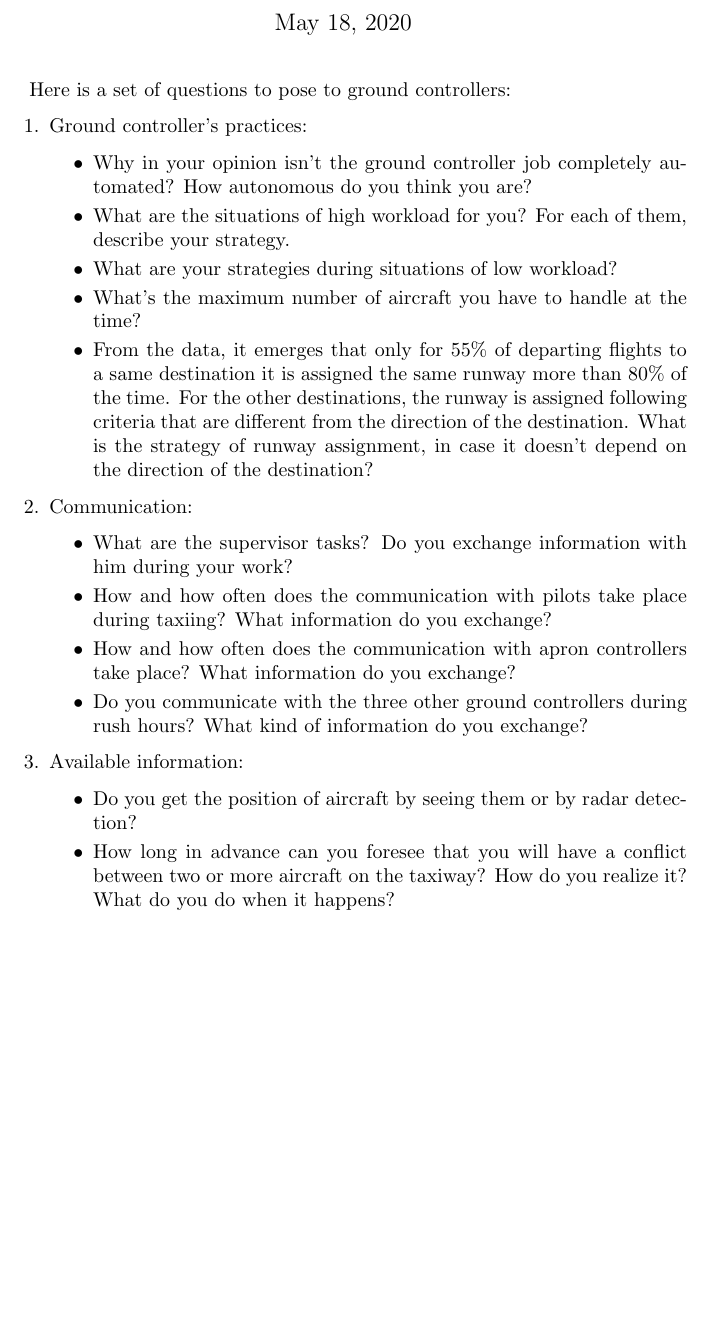
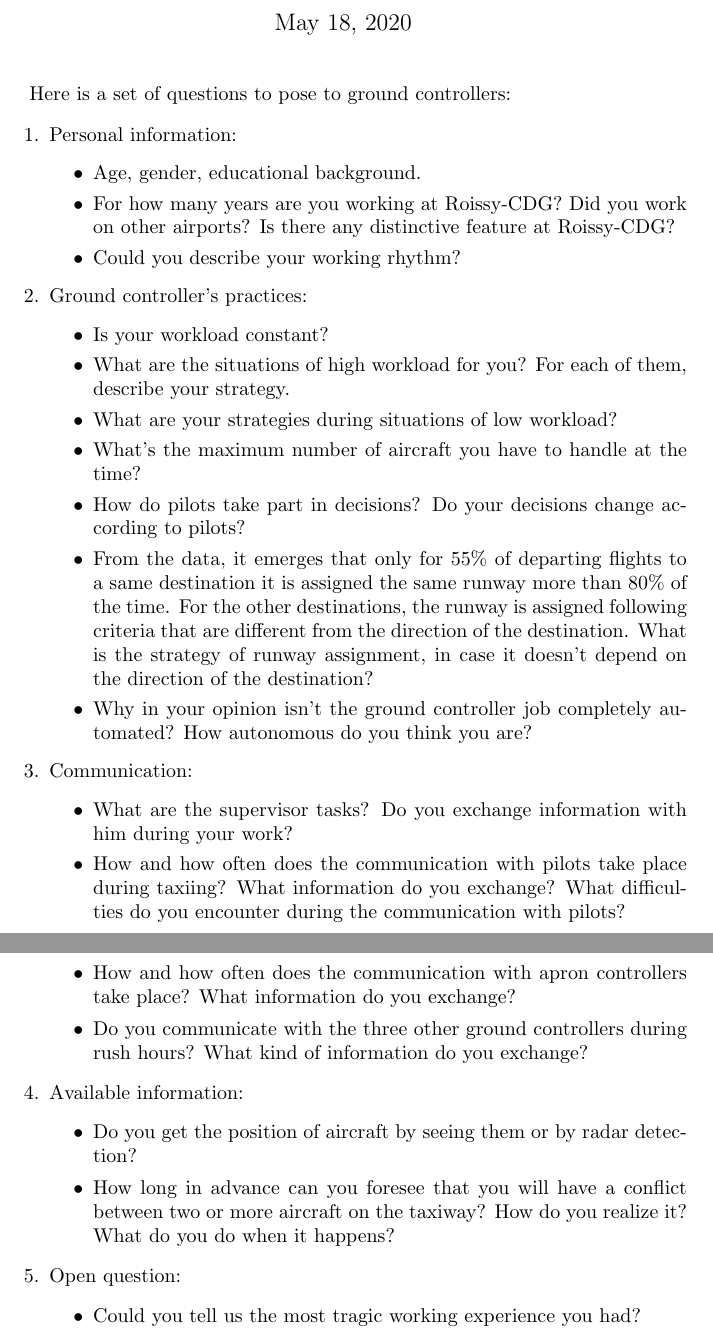
Before and after one commit to RitaMaestri/JumeauNumerique, a LaTeX document (Latex/InterviewControllers/InterviewControllers.tex): part of the page before the commit and two parts of pages 1 and 2 of 2 after it, the two joined at a grey line, cut so that both start at the same text, the shorter picture padded with empty space. Compiled offline with pdfLaTeX.

Commit message:
Update InterviewControllers.tex
I integrate Annick's comments.

```diff
--- a/Latex/InterviewControllers/InterviewControllers.tex
+++ b/Latex/InterviewControllers/InterviewControllers.tex
@@ -7,18 +7,26 @@
 Here is a set of questions to pose to ground controllers:
 
 \begin{enumerate}
+    \item Personal information:
+        \begin{itemize}
+            \item Age, gender, educational background.
+            \item For how many years are you working at Roissy-CDG? Did you work on other airports? Is there any distinctive feature at Roissy-CDG?
+            \item Could you describe your working rhythm?
+        \end{itemize}
     \item Ground controller's practices:
         \begin{itemize}
-            \item Why in your opinion isn't the ground controller job completely automated? How autonomous do you think you are?
+            \item Is your workload constant?
             \item What are the situations of high workload for you? For each of them, describe your strategy.
             \item What are your strategies during situations of low workload?
             \item What's the maximum number of aircraft you have to handle at the time?
+            \item How do pilots take part in decisions? Do your decisions change according to pilots?
             \item From the data, it emerges that only for 55\% of departing flights to a same destination it is assigned the same runway more than 80\% of the time. For the other destinations, the runway is assigned following criteria that are different from the direction of the destination. What is the strategy of runway assignment, in case it doesn't depend on the direction of the destination?
+            \item Why in your opinion isn't the ground controller job completely automated? How autonomous do you think you are?
         \end{itemize}
     \item Communication:
         \begin{itemize}
             \item What are the supervisor tasks? Do you exchange information with him during your work?
-            \item How and how often does the communication with pilots take place during taxiing? What information do you exchange?
+            \item How and how often does the communication with pilots take place during taxiing? What information do you exchange? What difficulties do you encounter during the communication with pilots?
             \item How and how often does the communication with apron controllers take place? What information do you exchange?
             \item Do you communicate with the three other ground controllers during rush hours? What kind of information do you exchange?
         \end{itemize}
@@ -28,5 +36,10 @@ Here is a set of questions to pose to ground controllers:
             \item Do you get the position of aircraft by seeing them or by radar detection?
             \item How long in advance can you foresee that you will have a conflict between two or more aircraft on the taxiway? How do you realize it? What do you do when it happens?
         \end{itemize}
+    \item Open question:
+    \begin{itemize}
+        \item Could you tell us the most tragic working experience you had?
+    \end{itemize}
+
 \end{enumerate}
 \end{document}
```
